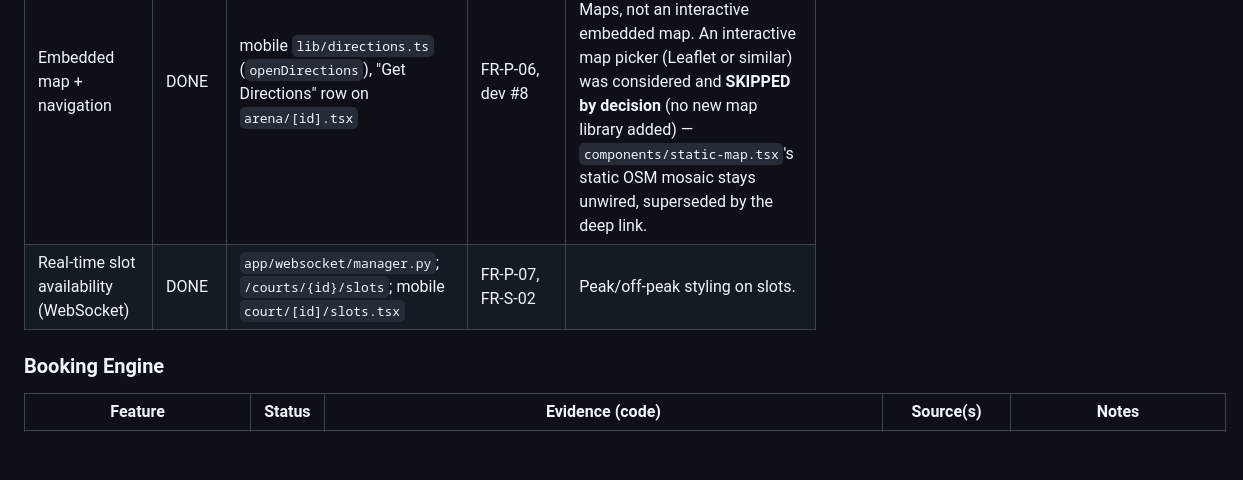
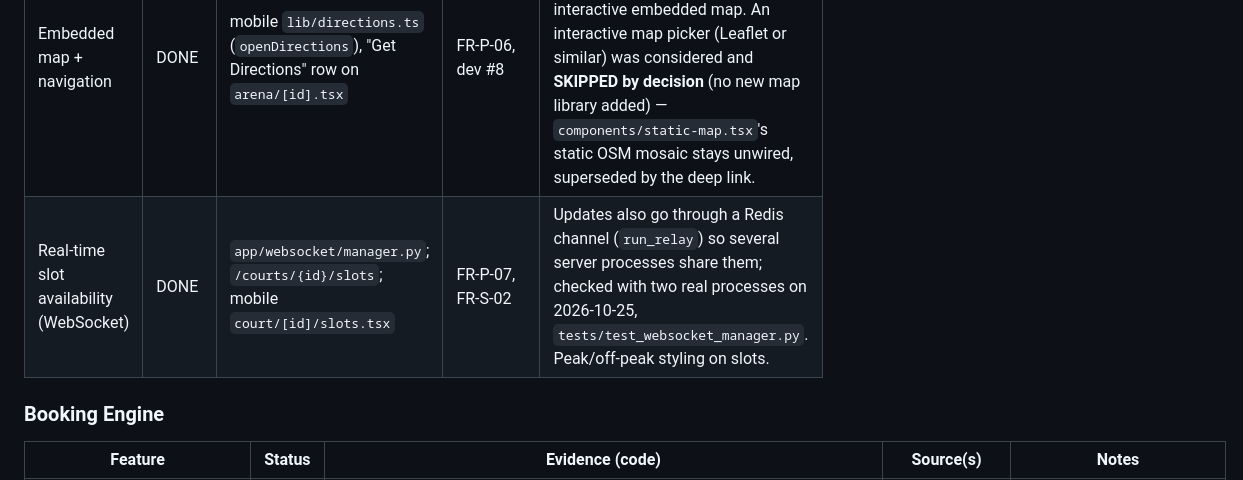
Before and after one commit to abubakar-51215/ArenaHub, a Markdown page: docs/FEATURE_STATUS.md, the part around the change. Rendered like a GitHub page; blank space fills up the shorter version.

```diff
--- a/docs/FEATURE_STATUS.md
+++ b/docs/FEATURE_STATUS.md
@@ -144,7 +144,7 @@ Evidence paths are relative to repo root. "Route table" = `docs/ROUTES_AND_ROLES
 | Arena detail: images, amenities, courts, pricing, hours | DONE | `GET /arenas/{id}`, `/courts`, `/slots-today`; mobile `arena/[id].tsx` | FR-P-06 | |
 | Average rating + reviews on detail | DONE | `/arenas/{id}/reviews`, `/reviews/summary`; mobile `arena/[id]/reviews.tsx` | FR-P-06, FR-P-14 | |
 | Embedded map + navigation | DONE | mobile `lib/directions.ts` (`openDirections`), "Get Directions" row on `arena/[id].tsx` | FR-P-06, dev #8 | Built as the deviation #8 / ADR-004 scope: a "Get Directions" deep link to Google/Apple Maps, not an interactive embedded map. An interactive map picker (Leaflet or similar) was considered and **SKIPPED by decision** (no new map library added) — `components/static-map.tsx`'s static OSM mosaic stays unwired, superseded by the deep link. |
-| Real-time slot availability (WebSocket) | DONE | `app/websocket/manager.py`; `/courts/{id}/slots`; mobile `court/[id]/slots.tsx` | FR-P-07, FR-S-02 | Peak/off-peak styling on slots. |
+| Real-time slot availability (WebSocket) | DONE | `app/websocket/manager.py`; `/courts/{id}/slots`; mobile `court/[id]/slots.tsx` | FR-P-07, FR-S-02 | Updates also go through a Redis channel (`run_relay`) so several server processes share them; checked with two real processes on 2026-10-25, `tests/test_websocket_manager.py`. Peak/off-peak styling on slots. |
 
 ### Booking Engine
 
```
Also changed, not shown: docs/DEVELOPMENT_LOG.md (+17 -0 lines), docs/SECURITY.md (+14 -0 lines).
